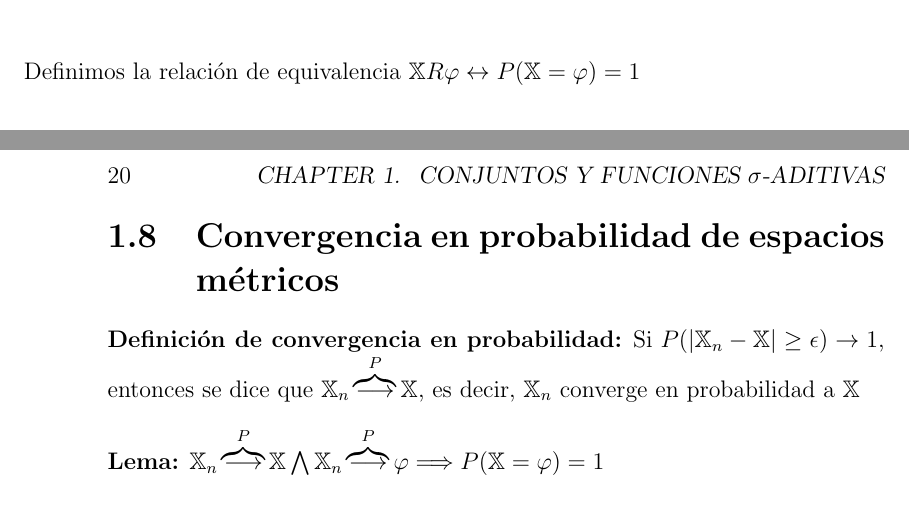
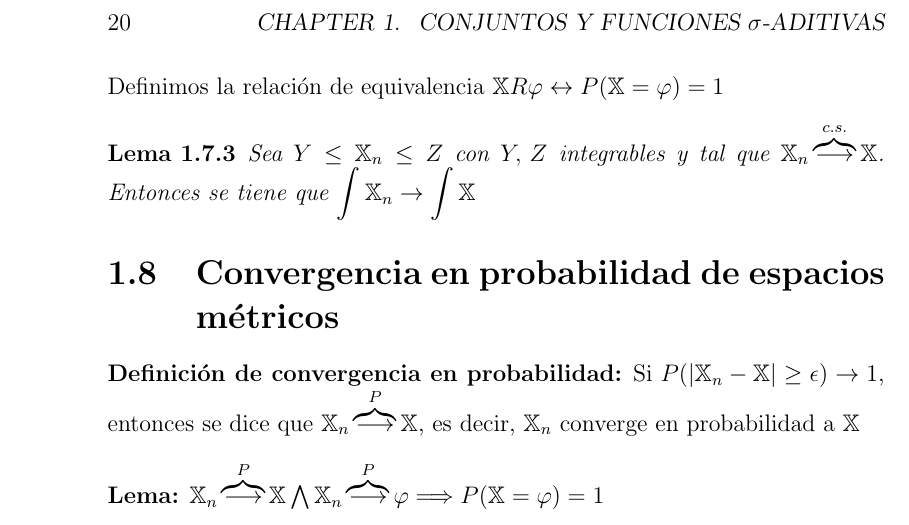
Before and after one commit to santidediego/Probabilidad-I-DGIIM, a LaTeX book (apuntes.tex): two parts of pages 19 and 20 of 23 before the commit and part of page 20 of 23 after it, the two joined at a grey line, cut so that both start at the same text. Compiled offline with pdfLaTeX.

Commit message:
Añadido un lema nuevo

```diff
--- a/apuntes.tex
+++ b/apuntes.tex
@@ -354,6 +354,9 @@ $\mathbb{X}(w)=\varphi(w)\,\forall w \in \Omega - \Lambda\, t.q.\, P(\Lambda)=0$
 $P(\mathbb{X}=\varphi)=1$\\\\
 \end{lemma}
 Definimos la relación de equivalencia $\mathbb{X}R\varphi\leftrightarrow P(\mathbb{X}=\varphi)=1$
+\begin{lemma}
+Sea $Y\leq \mathbb {X}_n\leq Z$ con $Y,\, Z$ integrables y tal que $\mathbb{X}_n\overbrace{\longrightarrow}^{c.s.}\mathbb{X}$. Entonces se tiene que $\displaystyle \int\mathbb{X}_n\rightarrow\displaystyle\int\mathbb{X}$
+\end{lemma}
 \section{Convergencia en probabilidad de espacios métricos}
 \textbf{Definición de convergencia en probabilidad:} Si $P(| \mathbb{X}_n- \mathbb{X} | \geq\epsilon)\rightarrow 1$, entonces se dice que $\mathbb{X}_n\overbrace{\longrightarrow}^P \mathbb{X}$, es decir, $\mathbb{X}_n$ converge en probabilidad a $\mathbb{X}$
 \\\\
```
Also changed, not shown: 1 other file.
